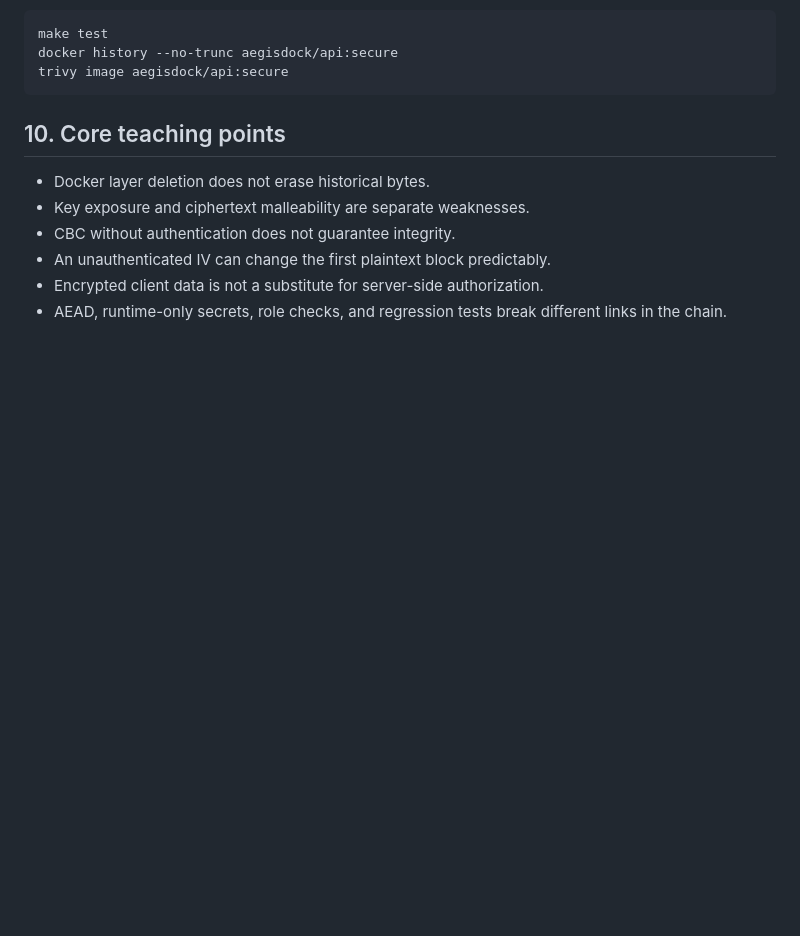
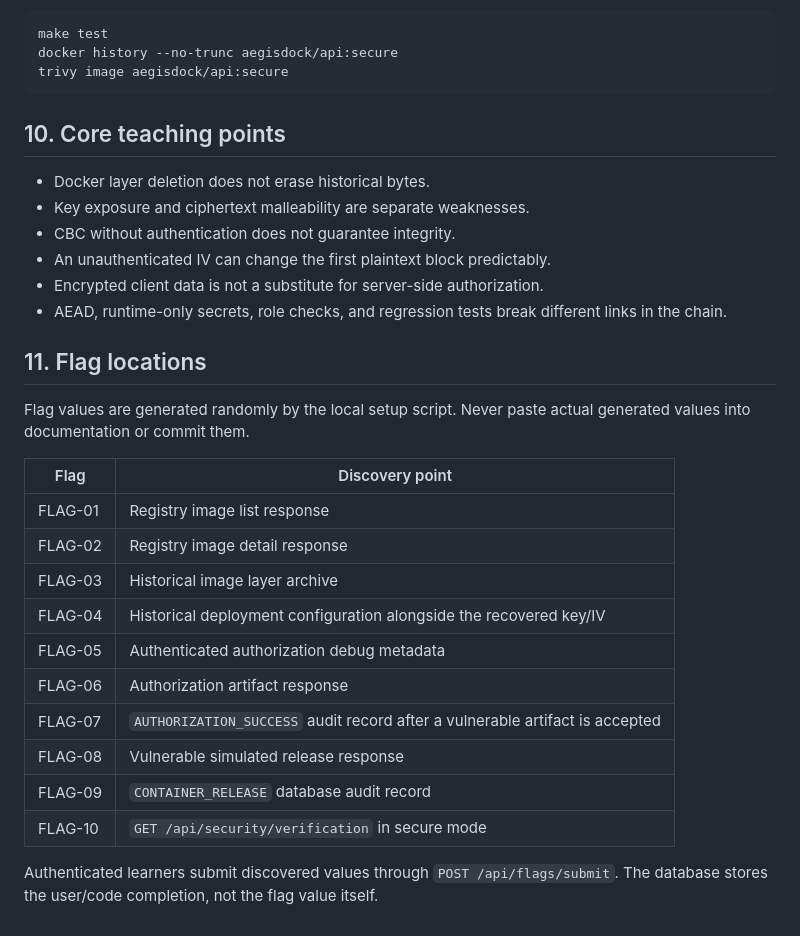
Before and after one commit to Maleesha101/AEGISDOCK, a Markdown page: docs/instructor-solution.md, the part around the change. Rendered like a GitHub page; blank space fills up the shorter version.

Commit message:
docs: map generated flags to their intended discovery stages

```diff
--- a/docs/instructor-solution.md
+++ b/docs/instructor-solution.md
@@ -190,3 +190,22 @@ trivy image aegisdock/api:secure
 - An unauthenticated IV can change the first plaintext block predictably.
 - Encrypted client data is not a substitute for server-side authorization.
 - AEAD, runtime-only secrets, role checks, and regression tests break different links in the chain.
+
+## 11. Flag locations
+
+Flag values are generated randomly by the local setup script. Never paste actual generated values into documentation or commit them.
+
+| Flag | Discovery point |
+|---|---|
+| FLAG-01 | Registry image list response |
+| FLAG-02 | Registry image detail response |
+| FLAG-03 | Historical image layer archive |
+| FLAG-04 | Historical deployment configuration alongside the recovered key/IV |
+| FLAG-05 | Authenticated authorization debug metadata |
+| FLAG-06 | Authorization artifact response |
+| FLAG-07 | `AUTHORIZATION_SUCCESS` audit record after a vulnerable artifact is accepted |
+| FLAG-08 | Vulnerable simulated release response |
+| FLAG-09 | `CONTAINER_RELEASE` database audit record |
+| FLAG-10 | `GET /api/security/verification` in secure mode |
+
+Authenticated learners submit discovered values through `POST /api/flags/submit`. The database stores the user/code completion, not the flag value itself.
```
